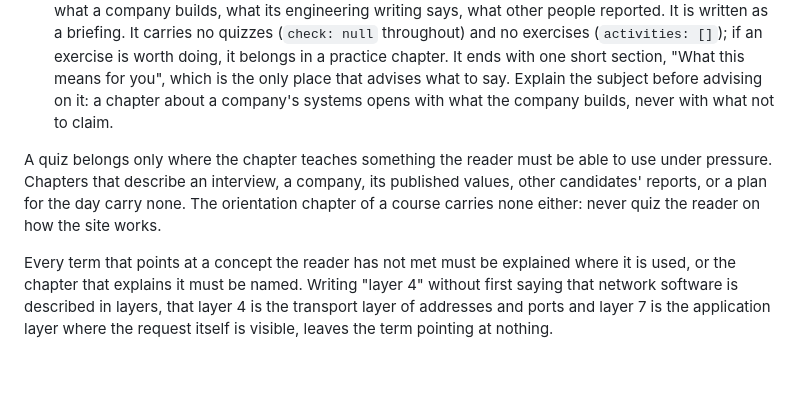
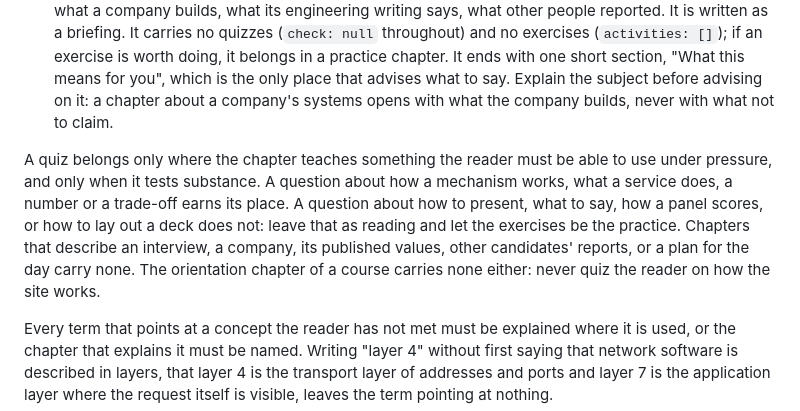
Before and after one commit to ylnhari/interview-prep, a Markdown page: docs/content-schema.md, the part around the change. GitHub-like rendering; blank space fills up the shorter version.

Commit message:
docs: a quiz must test substance, not advice about presenting
Recorded after review: a question about how a mechanism works, what a
service does, a number or a trade-off earns its place. A question about
how to present, what to say, or how to lay out a deck does not; that
stays as reading, and the exercises are the practice.

Co-Authored-By: Claude Opus 5 <noreply@anthropic.com>
Claude-Session: https://claude.ai/code/session_01WYVYGVGgy4wArb4cy3xUqb

```diff
--- a/docs/content-schema.md
+++ b/docs/content-schema.md
@@ -50,7 +50,7 @@ Not every chapter is a lesson. Decide which kind a chapter is before writing it,
 - **A teaching chapter** explains a subject the reader must be able to use: Key terms first, sections that build, a quick check per section, exercises with a marking guide, a spoken answer. Core chapters are all of this kind.
 - **A reading chapter** gives context the reader needs to have in mind: what the interview day looks like, what a company builds, what its engineering writing says, what other people reported. It is written as a briefing. It carries no quizzes (`check: null` throughout) and no exercises (`activities: []`); if an exercise is worth doing, it belongs in a practice chapter. It ends with one short section, "What this means for you", which is the only place that advises what to say. Explain the subject before advising on it: a chapter about a company's systems opens with what the company builds, never with what not to claim.
 
-A quiz belongs only where the chapter teaches something the reader must be able to use under pressure. Chapters that describe an interview, a company, its published values, other candidates' reports, or a plan for the day carry none. The orientation chapter of a course carries none either: never quiz the reader on how the site works.
+A quiz belongs only where the chapter teaches something the reader must be able to use under pressure, and only when it tests substance. A question about how a mechanism works, what a service does, a number or a trade-off earns its place. A question about how to present, what to say, how a panel scores, or how to lay out a deck does not: leave that as reading and let the exercises be the practice. Chapters that describe an interview, a company, its published values, other candidates' reports, or a plan for the day carry none. The orientation chapter of a course carries none either: never quiz the reader on how the site works.
 
 Every term that points at a concept the reader has not met must be explained where it is used, or the chapter that explains it must be named. Writing "layer 4" without first saying that network software is described in layers, that layer 4 is the transport layer of addresses and ports and layer 7 is the application layer where the request itself is visible, leaves the term pointing at nothing.
 
```
